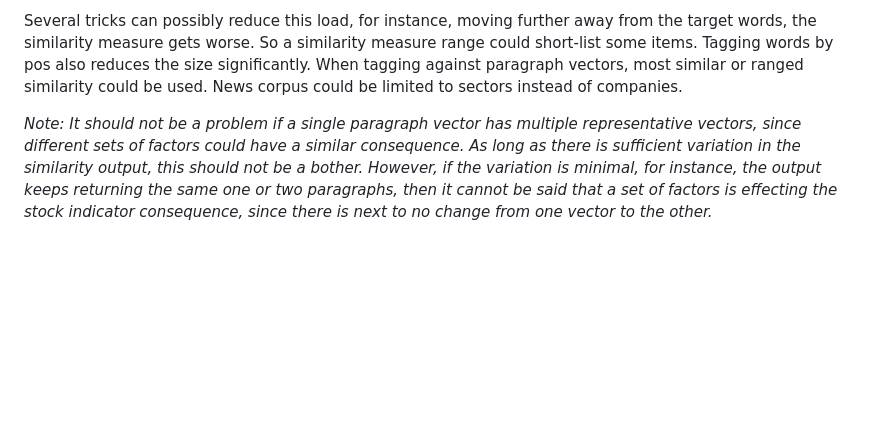
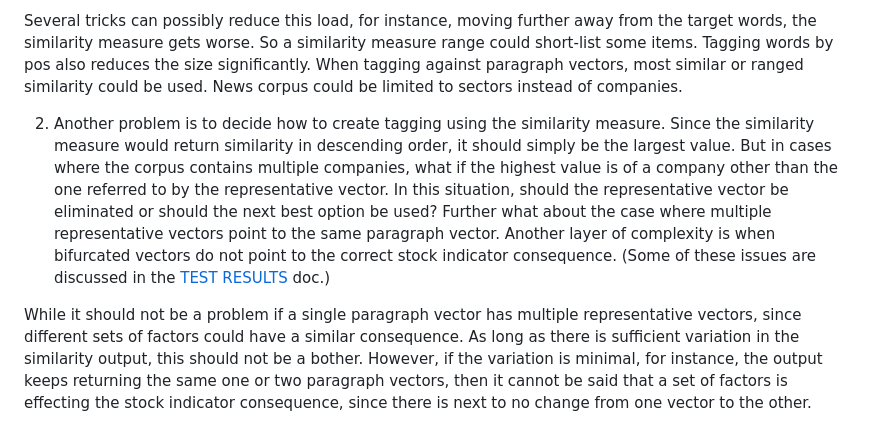
Before and after one commit to smudgeapp/study-various, a Markdown page: doc2vec-stockmodeling/IMPLEMENTATION.md, the part around the change. Drawn GitHub-style; blank space fills up the shorter version.

```diff
--- a/doc2vec-stockmodeling/IMPLEMENTATION.md
+++ b/doc2vec-stockmodeling/IMPLEMENTATION.md
@@ -100,4 +100,6 @@ However, Steps 3 & 4 would still be required, to ascertain the impact of the rep
 
 Several tricks can possibly reduce this load, for instance, moving further away from the target words, the similarity measure gets worse. So a similarity measure range could short-list some items. Tagging words by pos also reduces the size significantly. When tagging against paragraph vectors, most similar or ranged similarity could be used. News corpus could be limited to sectors instead of companies.
 
-*Note: It should not be a problem if a single paragraph vector has multiple representative vectors, since different sets of factors could have a similar consequence. As long as there is sufficient variation in the similarity output, this should not be a bother. However, if the variation is minimal, for instance, the output keeps returning the same one or two paragraphs, then it cannot be said that a set of factors is effecting the stock indicator consequence, since there is next to no change from one vector to the other.*
+2. Another problem is to decide how to create tagging using the similarity measure. Since the similarity measure would return similarity in descending order, it should simply be the largest value. But in cases where the corpus contains multiple companies, what if the highest value is of a company other than the one referred to by the representative vector. In this situation, should the representative vector be eliminated or should the next best option be used? Further what about the case where multiple representative vectors point to the same paragraph vector. Another layer of complexity is when bifurcated vectors do not point to the correct stock indicator consequence. (Some of these issues are discussed in the [TEST RESULTS](./TESTRESULTS.md) doc.)
+
+While it should not be a problem if a single paragraph vector has multiple representative vectors, since different sets of factors could have a similar consequence. As long as there is sufficient variation in the similarity output, this should not be a bother. However, if the variation is minimal, for instance, the output keeps returning the same one or two paragraph vectors, then it cannot be said that a set of factors is effecting the stock indicator consequence, since there is next to no change from one vector to the other.
```
